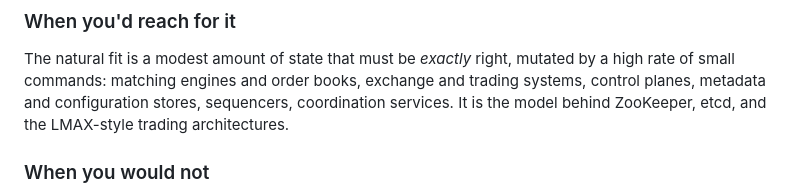
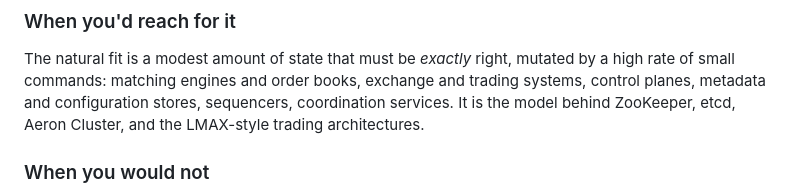
Before and after one commit to PeterKnego/ultima_cluster, a Markdown page: docs/ARCHITECTURE.md, the part around the change. Drawn GitHub-style.

Commit message:
docs(architecture): keep Aeron Cluster in the list of SMR systems (it sits beside ZooKeeper and etcd there)

```diff
--- a/docs/ARCHITECTURE.md
+++ b/docs/ARCHITECTURE.md
@@ -51,8 +51,8 @@ it for you.
 The natural fit is a modest amount of state that must be *exactly* right, mutated
 by a high rate of small commands: matching engines and order books, exchange and
 trading systems, control planes, metadata and configuration stores, sequencers,
-coordination services. It is the model behind ZooKeeper, etcd, and the
-LMAX-style trading architectures.
+coordination services. It is the model behind ZooKeeper, etcd, Aeron Cluster, and
+the LMAX-style trading architectures.
 
 ### When you would not
 
```
